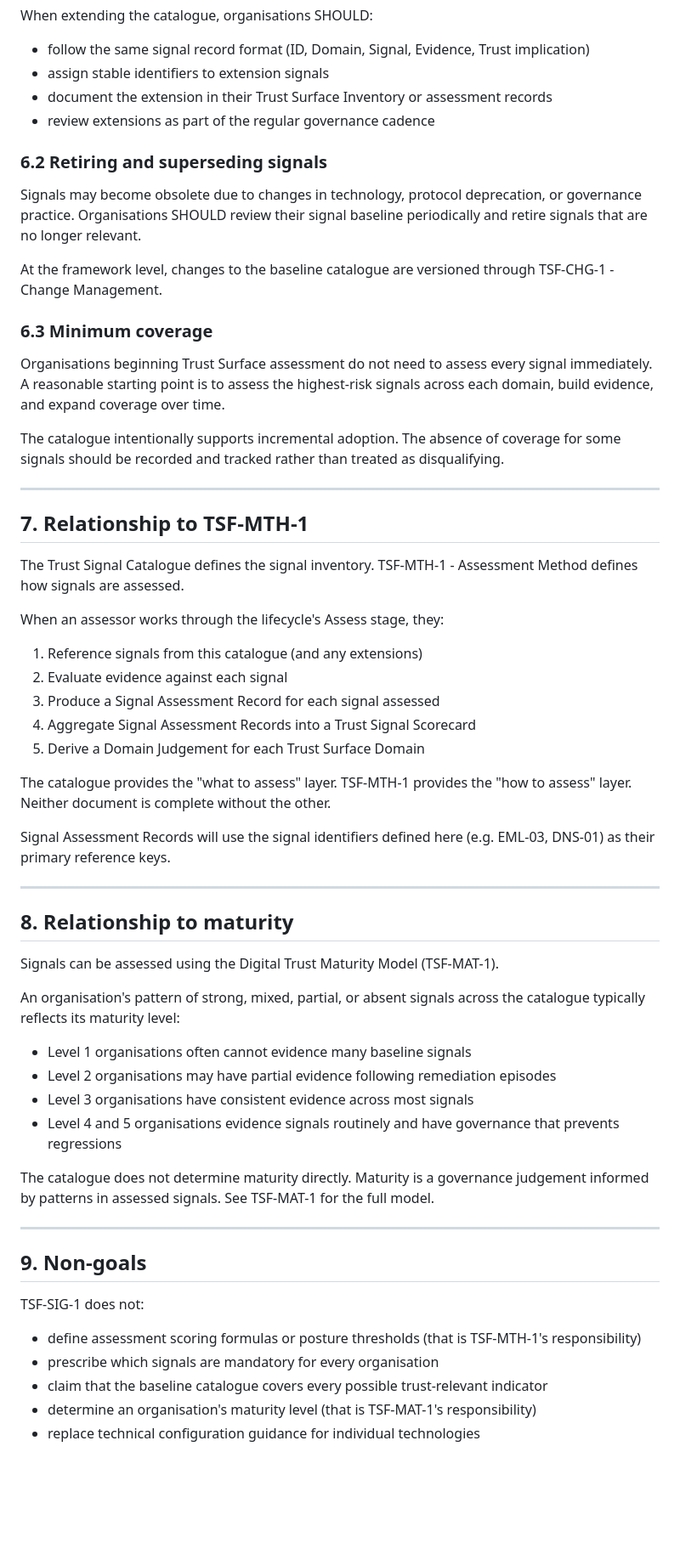
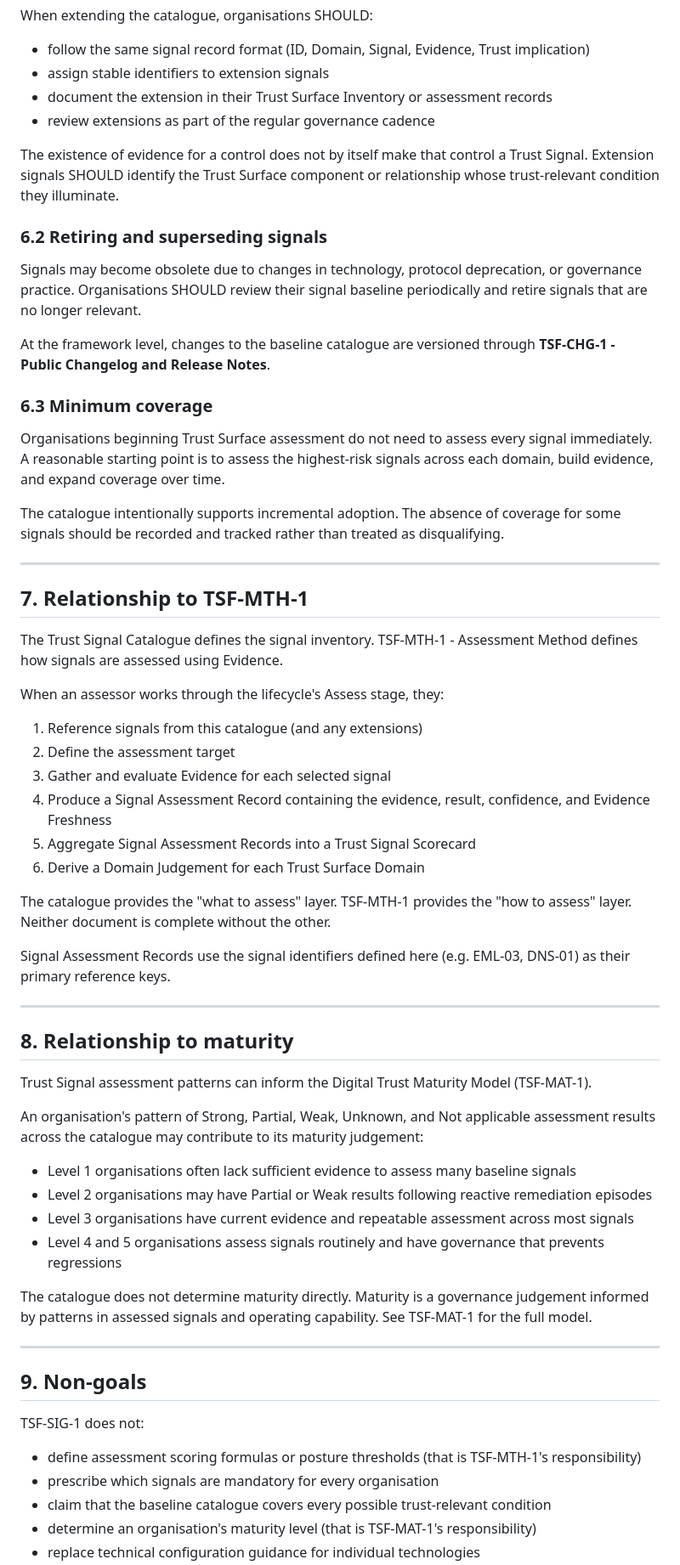
Before and after one commit to bchetcuti/trust-surface-framework, a Markdown page: docs/02-core-framework/TSF-SIG-1_trust-signal-catalogue.md, the part around one of its changes. Shown at 85% size. Drawn GitHub-style; blank space fills up the shorter version.

Commit message:
docs: separate signal subjects from evidence in catalogue

```diff
--- a/docs/02-core-framework/TSF-SIG-1_trust-signal-catalogue.md
+++ b/docs/02-core-framework/TSF-SIG-1_trust-signal-catalogue.md
@@ -152,11 +156,13 @@ When extending the catalogue, organisations SHOULD:
 - document the extension in their Trust Surface Inventory or assessment records
 - review extensions as part of the regular governance cadence
 
+The existence of evidence for a control does not by itself make that control a Trust Signal. Extension signals SHOULD identify the Trust Surface component or relationship whose trust-relevant condition they illuminate.
+
 ### 6.2 Retiring and superseding signals
 
 Signals may become obsolete due to changes in technology, protocol deprecation, or governance practice. Organisations SHOULD review their signal baseline periodically and retire signals that are no longer relevant.
 
-At the framework level, changes to the baseline catalogue are versioned through TSF-CHG-1 - Change Management.
+At the framework level, changes to the baseline catalogue are versioned through **TSF-CHG-1 - Public Changelog and Release Notes**.
 
 ### 6.3 Minimum coverage
 
@@ -168,34 +174,35 @@ The catalogue intentionally supports incremental adoption. The absence of covera
 
 ## 7. Relationship to TSF-MTH-1
 
-The Trust Signal Catalogue defines the signal inventory. TSF-MTH-1 - Assessment Method defines how signals are assessed.
+The Trust Signal Catalogue defines the signal inventory. TSF-MTH-1 - Assessment Method defines how signals are assessed using Evidence.
 
 When an assessor works through the lifecycle's Assess stage, they:
 
 1. Reference signals from this catalogue (and any extensions)
-2. Evaluate evidence against each signal
-3. Produce a Signal Assessment Record for each signal assessed
-4. Aggregate Signal Assessment Records into a Trust Signal Scorecard
-5. Derive a Domain Judgement for each Trust Surface Domain
+2. Define the assessment target
+3. Gather and evaluate Evidence for each selected signal
+4. Produce a Signal Assessment Record containing the evidence, result, confidence, and Evidence Freshness
+5. Aggregate Signal Assessment Records into a Trust Signal Scorecard
+6. Derive a Domain Judgement for each Trust Surface Domain
 
 The catalogue provides the "what to assess" layer. TSF-MTH-1 provides the "how to assess" layer. Neither document is complete without the other.
 
-Signal Assessment Records will use the signal identifiers defined here (e.g. EML-03, DNS-01) as their primary reference keys.
+Signal Assessment Records use the signal identifiers defined here (e.g. EML-03, DNS-01) as their primary reference keys.
 
 ---
 
 ## 8. Relationship to maturity
 
-Signals can be assessed using the Digital Trust Maturity Model (TSF-MAT-1).
+Trust Signal assessment patterns can inform the Digital Trust Maturity Model (TSF-MAT-1).
 
-An organisation's pattern of strong, mixed, partial, or absent signals across the catalogue typically reflects its maturity level:
+An organisation's pattern of Strong, Partial, Weak, Unknown, and Not applicable assessment results across the catalogue may contribute to its maturity judgement:
 
-- Level 1 organisations often cannot evidence many baseline signals
-- Level 2 organisations may have partial evidence following remediation episodes
-- Level 3 organisations have consistent evidence across most signals
-- Level 4 and 5 organisations evidence signals routinely and have governance that prevents regressions
+- Level 1 organisations often lack sufficient evidence to assess many baseline signals
+- Level 2 organisations may have Partial or Weak results following reactive remediation episodes
+- Level 3 organisations have current evidence and repeatable assessment across most signals
+- Level 4 and 5 organisations assess signals routinely and have governance that prevents regressions
 
-The catalogue does not determine maturity directly. Maturity is a governance judgement informed by patterns in assessed signals. See TSF-MAT-1 for the full model.
+The catalogue does not determine maturity directly. Maturity is a governance judgement informed by patterns in assessed signals and operating capability. See TSF-MAT-1 for the full model.
 
 ---
 
@@ -205,6 +212,6 @@ TSF-SIG-1 does not:
 
 - define assessment scoring formulas or posture thresholds (that is TSF-MTH-1's responsibility)
 - prescribe which signals are mandatory for every organisation
-- claim that the baseline catalogue covers every possible trust-relevant indicator
+- claim that the baseline catalogue covers every possible trust-relevant condition
 - determine an organisation's maturity level (that is TSF-MAT-1's responsibility)
 - replace technical configuration guidance for individual technologies
```
Also changed, not shown: other parts of docs/02-core-framework/TSF-SIG-1_trust-signal-catalogue.md (+18 -13 lines).
